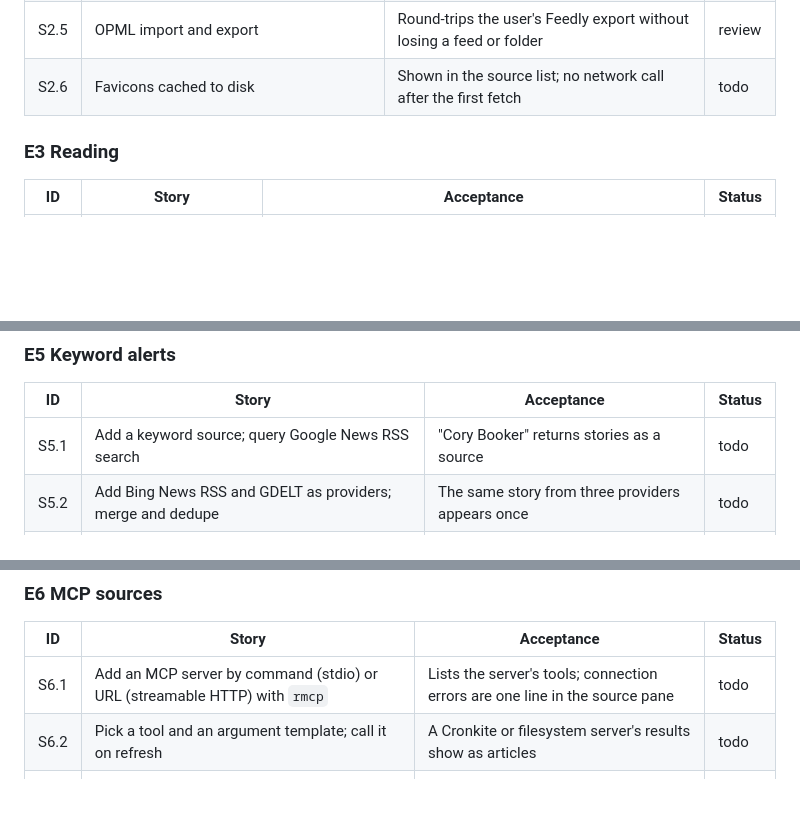
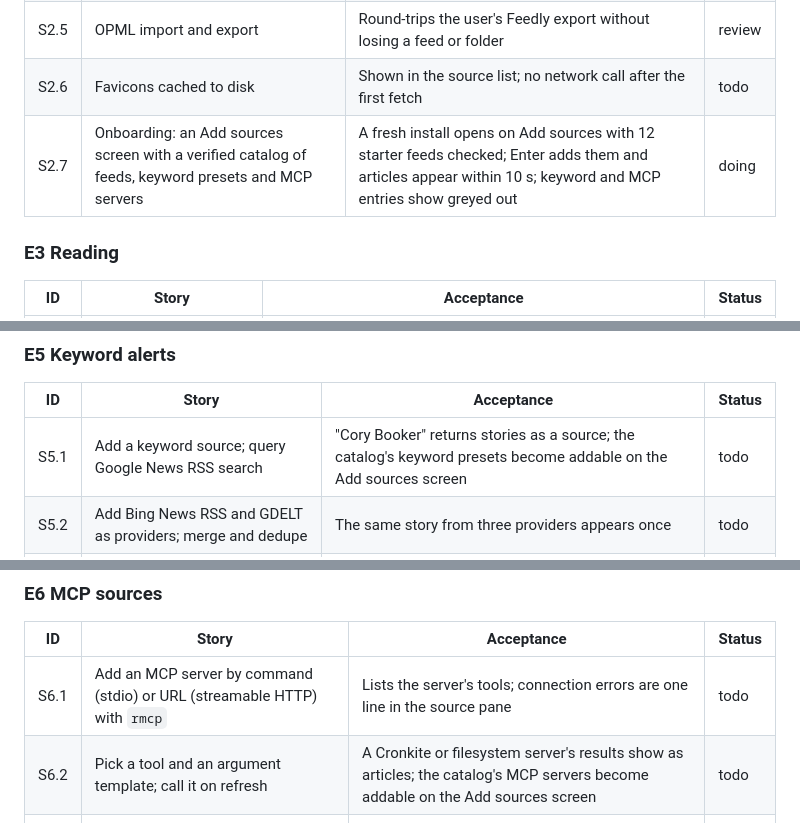
Before and after one commit to avdrav1/gutenberg, a Markdown page: docs/BACKLOG.md, 3 parts joined by grey strips. Drawn GitHub-style; blank space fills up the shorter version.

Commit message:
S2.7: start onboarding

```diff
--- a/docs/BACKLOG.md
+++ b/docs/BACKLOG.md
@@ -23,6 +23,7 @@ Epics in build order. Each story is one PR, sized for a day or less. "Done" mean
 | S2.4 | Folders, drag to reorder, unread counts per source and folder (after S3.1; folders from `--add --folder`, sources moved by drag) | Counts update as items are read; order persists | done |
 | S2.5 | OPML import and export | Round-trips the user's Feedly export without losing a feed or folder | review |
 | S2.6 | Favicons cached to disk | Shown in the source list; no network call after the first fetch | todo |
+| S2.7 | Onboarding: an Add sources screen with a verified catalog of feeds, keyword presets and MCP servers | A fresh install opens on Add sources with 12 starter feeds checked; Enter adds them and articles appear within 10 s; keyword and MCP entries show greyed out | doing |
 
 ### E3 Reading
 
@@ -50,7 +51,7 @@ Epics in build order. Each story is one PR, sized for a day or less. "Done" mean
 
 | ID | Story | Acceptance | Status |
 | --- | --- | --- | --- |
-| S5.1 | Add a keyword source; query Google News RSS search | "Cory Booker" returns stories as a source | todo |
+| S5.1 | Add a keyword source; query Google News RSS search | "Cory Booker" returns stories as a source; the catalog's keyword presets become addable on the Add sources screen | todo |
 | S5.2 | Add Bing News RSS and GDELT as providers; merge and dedupe | The same story from three providers appears once | todo |
 | S5.3 | Query syntax: quotes, `-exclude`, `site:`, language and region | Passed through to each provider that supports it | todo |
 | S5.4 | Group near-duplicate headlines into one story with a source count | Jaccard over title shingles; "5 sources" badge | todo |
@@ -60,7 +61,7 @@ Epics in build order. Each story is one PR, sized for a day or less. "Done" mean
 | ID | Story | Acceptance | Status |
 | --- | --- | --- | --- |
 | S6.1 | Add an MCP server by command (stdio) or URL (streamable HTTP) with `rmcp` | Lists the server's tools; connection errors are one line in the source pane | todo |
-| S6.2 | Pick a tool and an argument template; call it on refresh | A Cronkite or filesystem server's results show as articles | todo |
+| S6.2 | Pick a tool and an argument template; call it on refresh | A Cronkite or filesystem server's results show as articles; the catalog's MCP servers become addable on the Add sources screen | todo |
 | S6.3 | Map tool results to articles: JSON array, feed document, Markdown with links, or plain text | Fixtures for each shape; unknown shapes become one article | todo |
 | S6.4 | Secrets for HTTP servers from the system keyring or an env var | No token stored in `config.toml` | todo |
 
```
Also changed, not shown: docs/PRD.md (+3 -2 lines).
